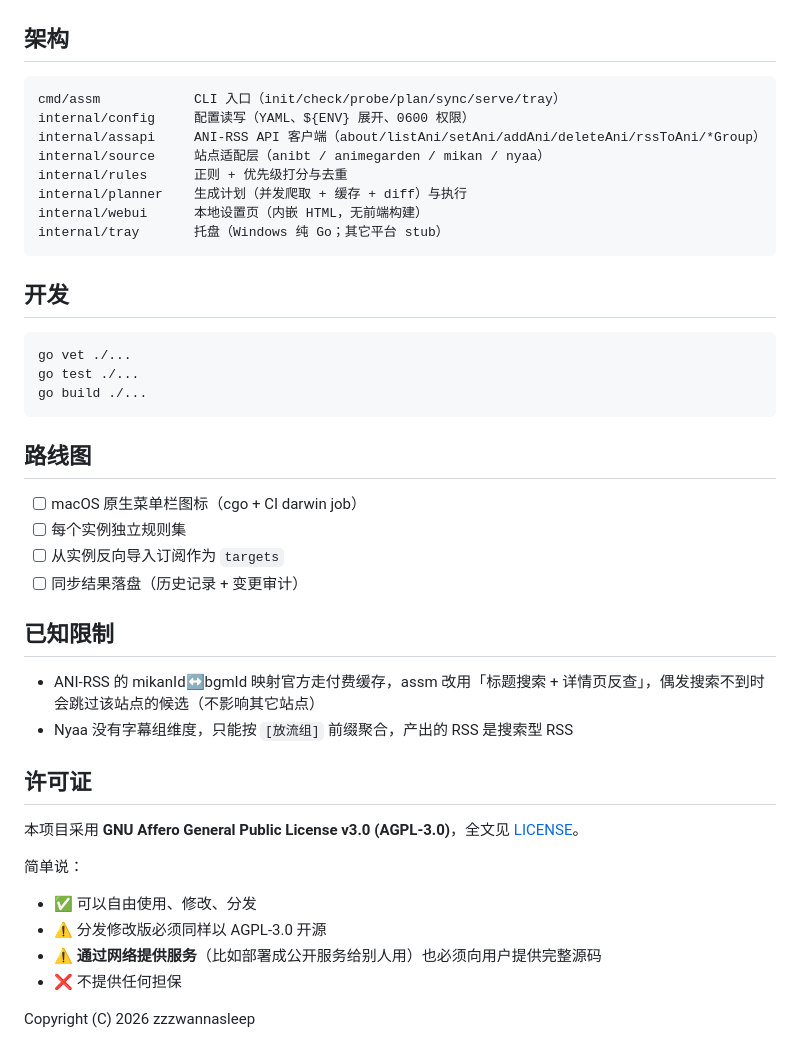
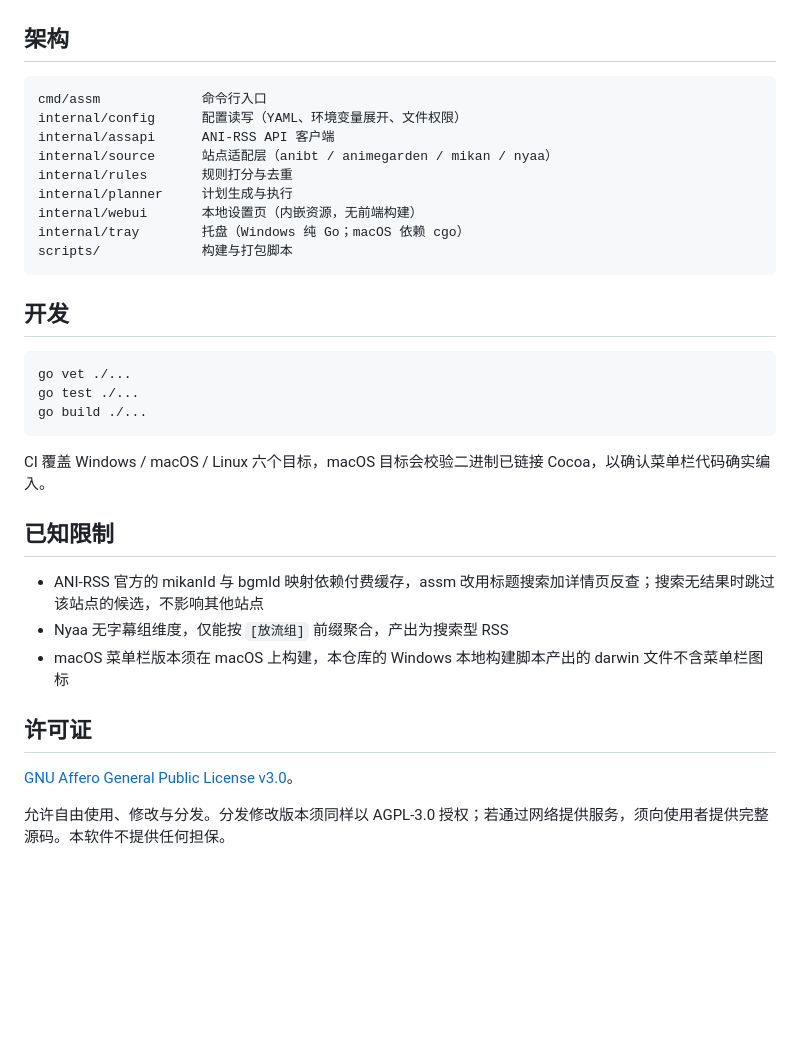
Before and after one commit to zzzwannasleep/anisync, a Markdown page: README.md, the part around one of its changes. Drawn GitHub-style; blank space fills up the shorter version.

````diff
--- a/README.md
+++ b/README.md
@@ -136,14 +136,15 @@ assm probe --site mikan --bgm 622288 --title "FX战士久留美 (2026) [tmdbid=3
 ## 架构
 
 ```
-cmd/assm            CLI 入口（init/check/probe/plan/sync/serve/tray）
-internal/config     配置读写（YAML、${ENV} 展开、0600 权限）
-internal/assapi     ANI-RSS API 客户端（about/listAni/setAni/addAni/deleteAni/rssToAni/*Group）
-internal/source     站点适配层（anibt / animegarden / mikan / nyaa）
-internal/rules      正则 + 优先级打分与去重
-internal/planner    生成计划（并发爬取 + 缓存 + diff）与执行
-internal/webui      本地设置页（内嵌 HTML，无前端构建）
-internal/tray       托盘（Windows 纯 Go；其它平台 stub）
+cmd/assm             命令行入口
+internal/config      配置读写（YAML、环境变量展开、文件权限）
+internal/assapi      ANI-RSS API 客户端
+internal/source      站点适配层（anibt / animegarden / mikan / nyaa）
+internal/rules       规则打分与去重
+internal/planner     计划生成与执行
+internal/webui       本地设置页（内嵌资源，无前端构建）
+internal/tray        托盘（Windows 纯 Go；macOS 依赖 cgo）
+scripts/             构建与打包脚本
 ```
 
 ## 开发
@@ -154,27 +155,16 @@ go test ./...
 go build ./...
 ```
 
-## 路线图
-
-- [ ] macOS 原生菜单栏图标（cgo + CI darwin job）
-- [ ] 每个实例独立规则集
-- [ ] 从实例反向导入订阅作为 `targets`
-- [ ] 同步结果落盘（历史记录 + 变更审计）
+CI 覆盖 Windows / macOS / Linux 六个目标，macOS 目标会校验二进制已链接 Cocoa，以确认菜单栏代码确实编入。
 
 ## 已知限制
 
-- ANI-RSS 的 mikanId↔bgmId 映射官方走付费缓存，assm 改用「标题搜索 + 详情页反查」，偶发搜索不到时会跳过该站点的候选（不影响其它站点）
-- Nyaa 没有字幕组维度，只能按 `[放流组]` 前缀聚合，产出的 RSS 是搜索型 RSS
+- ANI-RSS 官方的 mikanId 与 bgmId 映射依赖付费缓存，assm 改用标题搜索加详情页反查；搜索无结果时跳过该站点的候选，不影响其他站点
+- Nyaa 无字幕组维度，仅能按 `[放流组]` 前缀聚合，产出为搜索型 RSS
+- macOS 菜单栏版本须在 macOS 上构建，本仓库的 Windows 本地构建脚本产出的 darwin 文件不含菜单栏图标
 
 ## 许可证
 
-本项目采用 **GNU Affero General Public License v3.0 (AGPL-3.0)**，全文见 [LICENSE](LICENSE)。
+[GNU Affero General Public License v3.0](LICENSE)。
 
-简单说：
-
-- ✅ 可以自由使用、修改、分发
-- ⚠️ 分发修改版必须同样以 AGPL-3.0 开源
-- ⚠️ **通过网络提供服务**（比如部署成公开服务给别人用）也必须向用户提供完整源码
-- ❌ 不提供任何担保
-
-Copyright (C) 2026 zzzwannasleep
+允许自由使用、修改与分发。分发修改版本须同样以 AGPL-3.0 授权；若通过网络提供服务，须向使用者提供完整源码。本软件不提供任何担保。
````
Also changed, not shown: other parts of README.md (+88 -88 lines).
